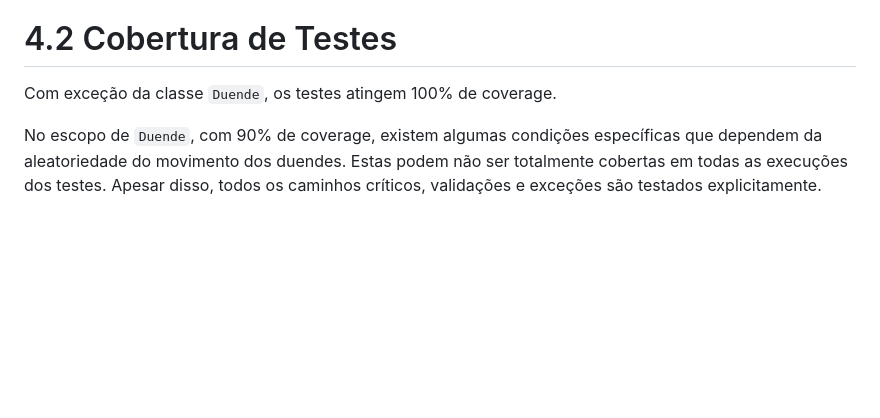
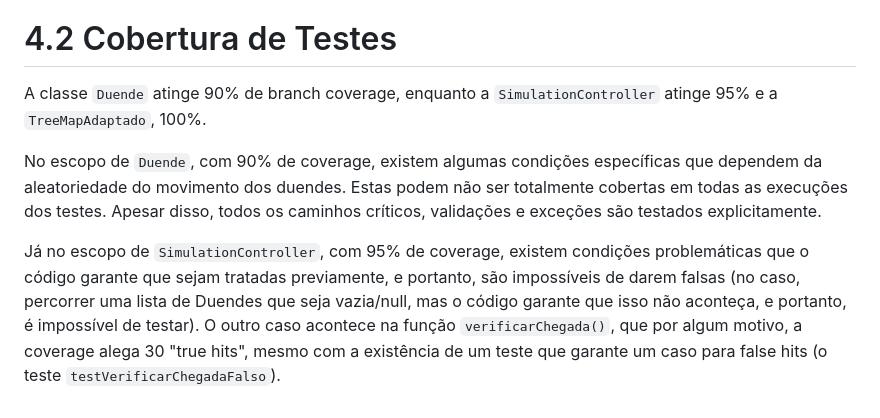
Before and after one commit to eduardopvieira/software-testing, a Markdown page: README.md, the part around the change. GitHub-like rendering; blank space fills up the shorter version.

```diff
--- a/README.md
+++ b/README.md
@@ -128,6 +128,9 @@ Os testes estão organizados em três classes principais:
   - Cobertura de Testes
 
 # 4.2 Cobertura de Testes
-Com exceção da classe `Duende`, os testes atingem 100% de coverage.
+A classe `Duende` atinge 90% de branch coverage, enquanto a `SimulationController` atinge 95% e a `TreeMapAdaptado`, 100%.
 
 No escopo de `Duende`, com 90% de coverage, existem algumas condições específicas que dependem da aleatoriedade do movimento dos duendes. Estas podem não ser totalmente cobertas em todas as execuções dos testes. Apesar disso, todos os caminhos críticos, validações e exceções são testados explicitamente.
+
+Já no escopo de `SimulationController`, com 95% de coverage, existem condições problemáticas que o código garante que sejam tratadas previamente, e portanto, são impossíveis de darem falsas
+(no caso, percorrer uma lista de Duendes que seja vazia/null, mas o código garante que isso não aconteça, e portanto, é impossível de testar). O outro caso acontece na função `verificarChegada()`, que por algum motivo, a coverage alega 30 "true hits", mesmo com a existência de um teste que garante um caso para false hits (o teste `testVerificarChegadaFalso`).
```
